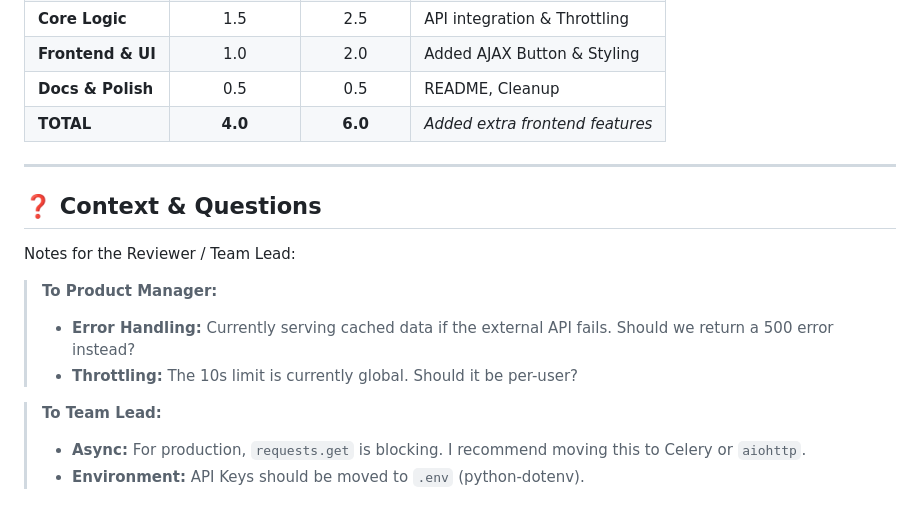
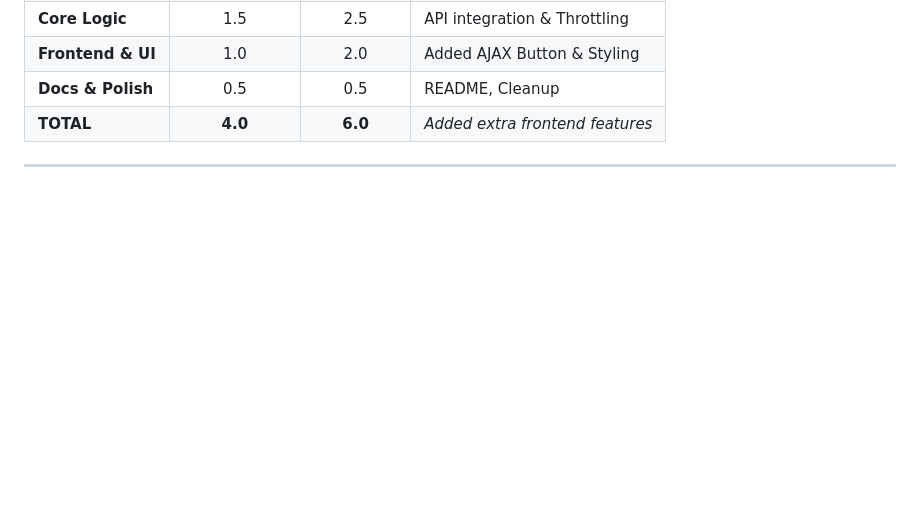
Before and after one commit to mndrake95/currensy_check, a Markdown page: README.md, the part around one of its changes. GitHub-like rendering; blank space fills up the shorter version.

```diff
--- a/README.md
+++ b/README.md
@@ -153,18 +153,3 @@ Detailed breakdown of time expenditure for each component.
 | **TOTAL** | **4.0** | **6.0** | *Added extra frontend features* |
 
 -----
-
-## ❓ Context & Questions
-
-Notes for the Reviewer / Team Lead:
-
-> **To Product Manager:**
->
->   * **Error Handling:** Currently serving cached data if the external API fails. Should we return a 500 error instead?
->   * **Throttling:** The 10s limit is currently global. Should it be per-user?
-
-> **To Team Lead:**
->
->   * **Async:** For production, `requests.get` is blocking. I recommend moving this to Celery or `aiohttp`.
->   * **Environment:** API Keys should be moved to `.env` (python-dotenv).
-
```
Also changed, not shown: other parts of README.md (+0 -8 lines).
